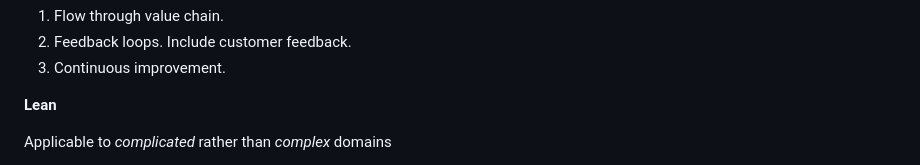
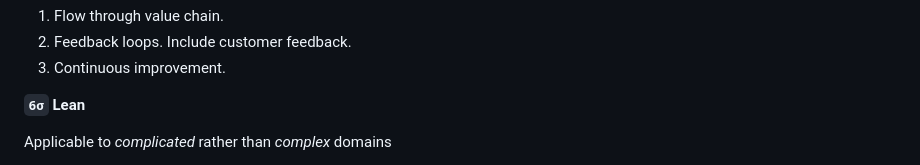
Before and after one commit to voschezang/coding-handbook, a Markdown page: labour.md, the part around the change. GitHub-like rendering.

```diff
--- a/labour.md
+++ b/labour.md
@@ -170,7 +170,7 @@ Agile is not a goal in itself. Rather, increase agility in order to deliver valu
 
 
 
-**Lean**
+**`6σ` Lean**
 
 Applicable to *complicated* rather than *complex* domains
 
```
Also changed, not shown: goals-planning-strategy.md (+15 -5 lines).
